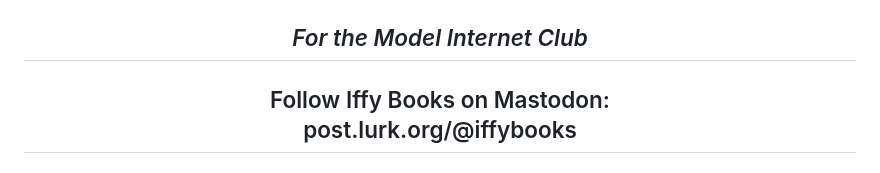
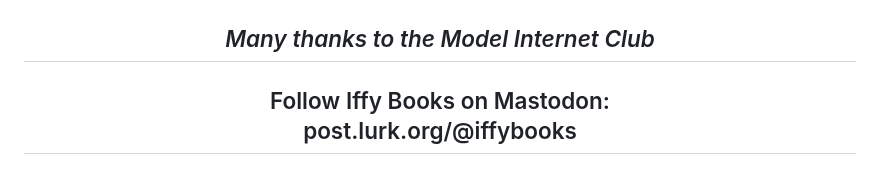
Before and after one commit to iffybooks/host-a-website-at-home, a Markdown page: README.md, the part around one of its changes. GitHub-like rendering.

```diff
--- a/README.md
+++ b/README.md
@@ -8,7 +8,7 @@
 
 <img title="" src="images/Iffy_Books_Logo_med.png" alt="" data-align="center" width="184">
 
-<h2 align="center"><i>For the Model Internet Club</i></p>
+<h2 align="center"><i>Many thanks to the Model Internet Club</i></p>
 
 <h2 align="center">Follow Iffy Books on Mastodon:<br />post.lurk.org/@iffybooks</p>
 
```
Also changed, not shown: other parts of README.md (+7 -2 lines).
